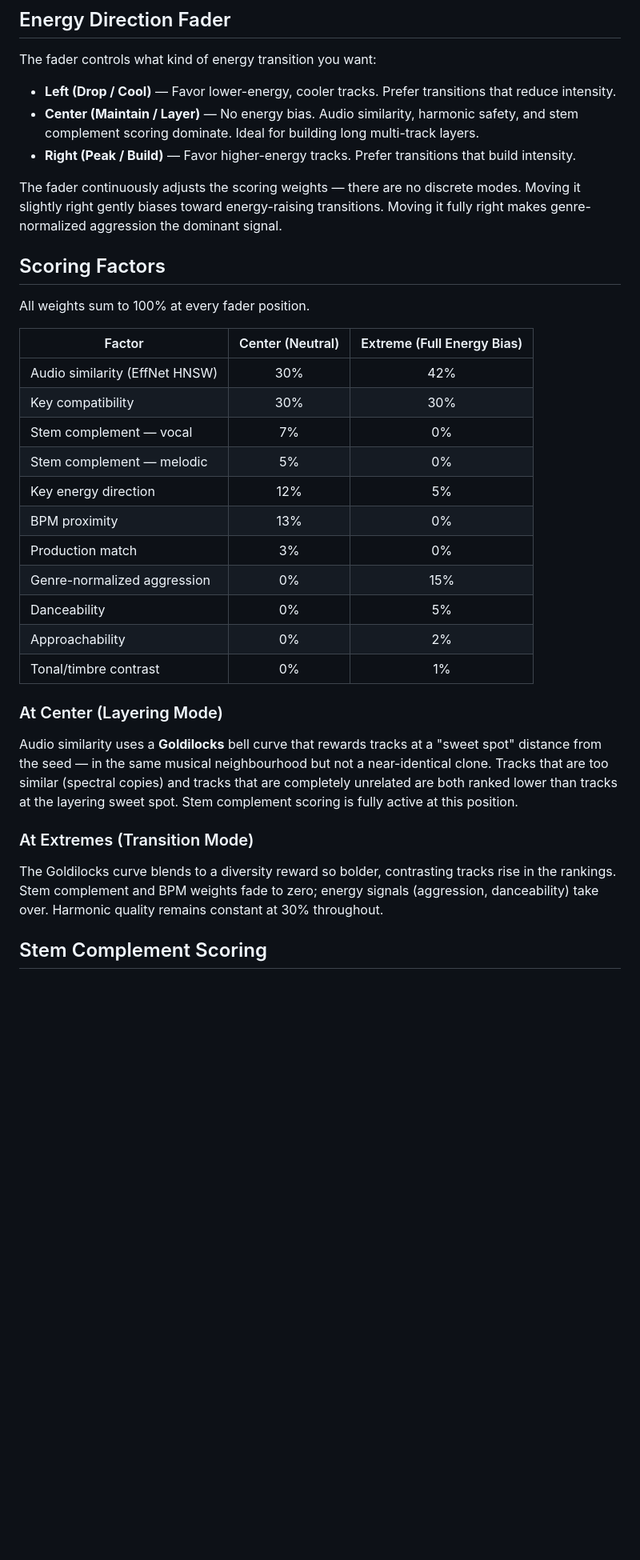
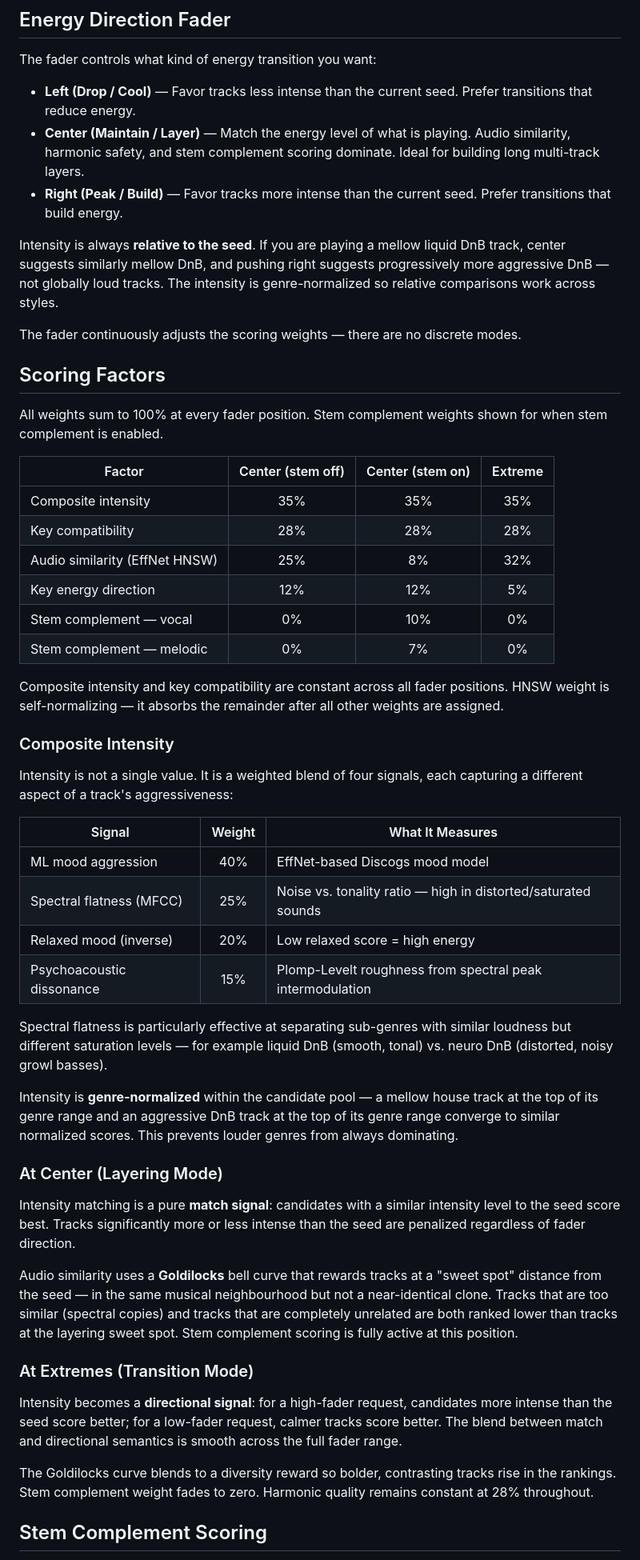
Before and after one commit to dataO1/Mesh, a Markdown page: docs/smart-suggestions.md, the part around one of its changes. Shown at 80% size. GitHub-like rendering; blank space fills up the shorter version.

Commit message:
docs(suggestions): rewrite smart-suggestions.md for composite intensity scoring
- Update scoring table to reflect new weights (intensity 35% constant, key 28%
  constant, HNSW self-normalizing remainder, BPM/production/danceability removed)
- Document composite intensity: 4-signal blend (aggression + flatness + relaxed
  inverse + dissonance) with per-signal weights and what each captures
- Explain relative-to-seed behavior: center = match seed level, extremes =
  directional steering above/below seed intensity
- Document psychoacoustic dissonance (Plomp-Levelt roughness) and its value
  for sub-genre separation (liquid vs. neuro DnB example)
- Update energy fader description to reflect seed-relative semantics
- Update ML analysis section and known limitations
- Remove stale references to BPM/production/danceability/approachability weights

Co-Authored-By: Claude Sonnet 4.6 <noreply@anthropic.com>

```diff
--- a/docs/smart-suggestions.md
+++ b/docs/smart-suggestions.md
@@ -26,38 +26,66 @@ fader.
 
 The fader controls what kind of energy transition you want:
 
-- **Left (Drop / Cool)** — Favor lower-energy, cooler tracks. Prefer
-  transitions that reduce intensity.
-- **Center (Maintain / Layer)** — No energy bias. Audio similarity, harmonic
-  safety, and stem complement scoring dominate. Ideal for building long
-  multi-track layers.
-- **Right (Peak / Build)** — Favor higher-energy tracks. Prefer transitions
-  that build intensity.
+- **Left (Drop / Cool)** — Favor tracks less intense than the current seed.
+  Prefer transitions that reduce energy.
+- **Center (Maintain / Layer)** — Match the energy level of what is playing.
+  Audio similarity, harmonic safety, and stem complement scoring dominate.
+  Ideal for building long multi-track layers.
+- **Right (Peak / Build)** — Favor tracks more intense than the current seed.
+  Prefer transitions that build energy.
+
+Intensity is always **relative to the seed**. If you are playing a mellow
+liquid DnB track, center suggests similarly mellow DnB, and pushing right
+suggests progressively more aggressive DnB — not globally loud tracks. The
+intensity is genre-normalized so relative comparisons work across styles.
 
 The fader continuously adjusts the scoring weights — there are no discrete
-modes. Moving it slightly right gently biases toward energy-raising
-transitions. Moving it fully right makes genre-normalized aggression the
-dominant signal.
+modes.
 
 ## Scoring Factors
 
-All weights sum to 100% at every fader position.
+All weights sum to 100% at every fader position. Stem complement weights shown
+for when stem complement is enabled.
 
-| Factor | Center (Neutral) | Extreme (Full Energy Bias) |
-|---|:-:|:-:|
-| Audio similarity (EffNet HNSW) | 30% | 42% |
-| Key compatibility | 30% | 30% |
-| Stem complement — vocal | 7% | 0% |
-| Stem complement — melodic | 5% | 0% |
-| Key energy direction | 12% | 5% |
-| BPM proximity | 13% | 0% |
-| Production match | 3% | 0% |
-| Genre-normalized aggression | 0% | 15% |
-| Danceability | 0% | 5% |
-| Approachability | 0% | 2% |
-| Tonal/timbre contrast | 0% | 1% |
+| Factor | Center (stem off) | Center (stem on) | Extreme |
+|---|:-:|:-:|:-:|
+| Composite intensity | 35% | 35% | 35% |
+| Key compatibility | 28% | 28% | 28% |
+| Audio similarity (EffNet HNSW) | 25% | 8% | 32% |
+| Key energy direction | 12% | 12% | 5% |
+| Stem complement — vocal | 0% | 10% | 0% |
+| Stem complement — melodic | 0% | 7% | 0% |
+
+Composite intensity and key compatibility are constant across all fader
+positions. HNSW weight is self-normalizing — it absorbs the remainder after
+all other weights are assigned.
+
+### Composite Intensity
+
+Intensity is not a single value. It is a weighted blend of four signals, each
+capturing a different aspect of a track's aggressiveness:
+
+| Signal | Weight | What It Measures |
+|---|:-:|---|
+| ML mood aggression | 40% | EffNet-based Discogs mood model |
+| Spectral flatness (MFCC) | 25% | Noise vs. tonality ratio — high in distorted/saturated sounds |
+| Relaxed mood (inverse) | 20% | Low relaxed score = high energy |
+| Psychoacoustic dissonance | 15% | Plomp-Levelt roughness from spectral peak intermodulation |
+
+Spectral flatness is particularly effective at separating sub-genres with
+similar loudness but different saturation levels — for example liquid DnB
+(smooth, tonal) vs. neuro DnB (distorted, noisy growl basses).
+
+Intensity is **genre-normalized** within the candidate pool — a mellow house
+track at the top of its genre range and an aggressive DnB track at the top of
+its genre range converge to similar normalized scores. This prevents louder
+genres from always dominating.
 
 ### At Center (Layering Mode)
+
+Intensity matching is a pure **match signal**: candidates with a similar
+intensity level to the seed score best. Tracks significantly more or less
+intense than the seed are penalized regardless of fader direction.
 
 Audio similarity uses a **Goldilocks** bell curve that rewards tracks at a
 "sweet spot" distance from the seed — in the same musical neighbourhood but
@@ -67,10 +95,14 @@ layering sweet spot. Stem complement scoring is fully active at this position.
 
 ### At Extremes (Transition Mode)
 
+Intensity becomes a **directional signal**: for a high-fader request, candidates
+more intense than the seed score better; for a low-fader request, calmer tracks
+score better. The blend between match and directional semantics is smooth across
+the full fader range.
+
 The Goldilocks curve blends to a diversity reward so bolder, contrasting tracks
-rise in the rankings. Stem complement and BPM weights fade to zero; energy
-signals (aggression, danceability) take over. Harmonic quality remains
-constant at 30% throughout.
+rise in the rankings. Stem complement weight fades to zero. Harmonic quality
+remains constant at 28% throughout.
 
 ## Stem Complement Scoring
 
```
Also changed, not shown: other parts of docs/smart-suggestions.md (+21 -18 lines).
